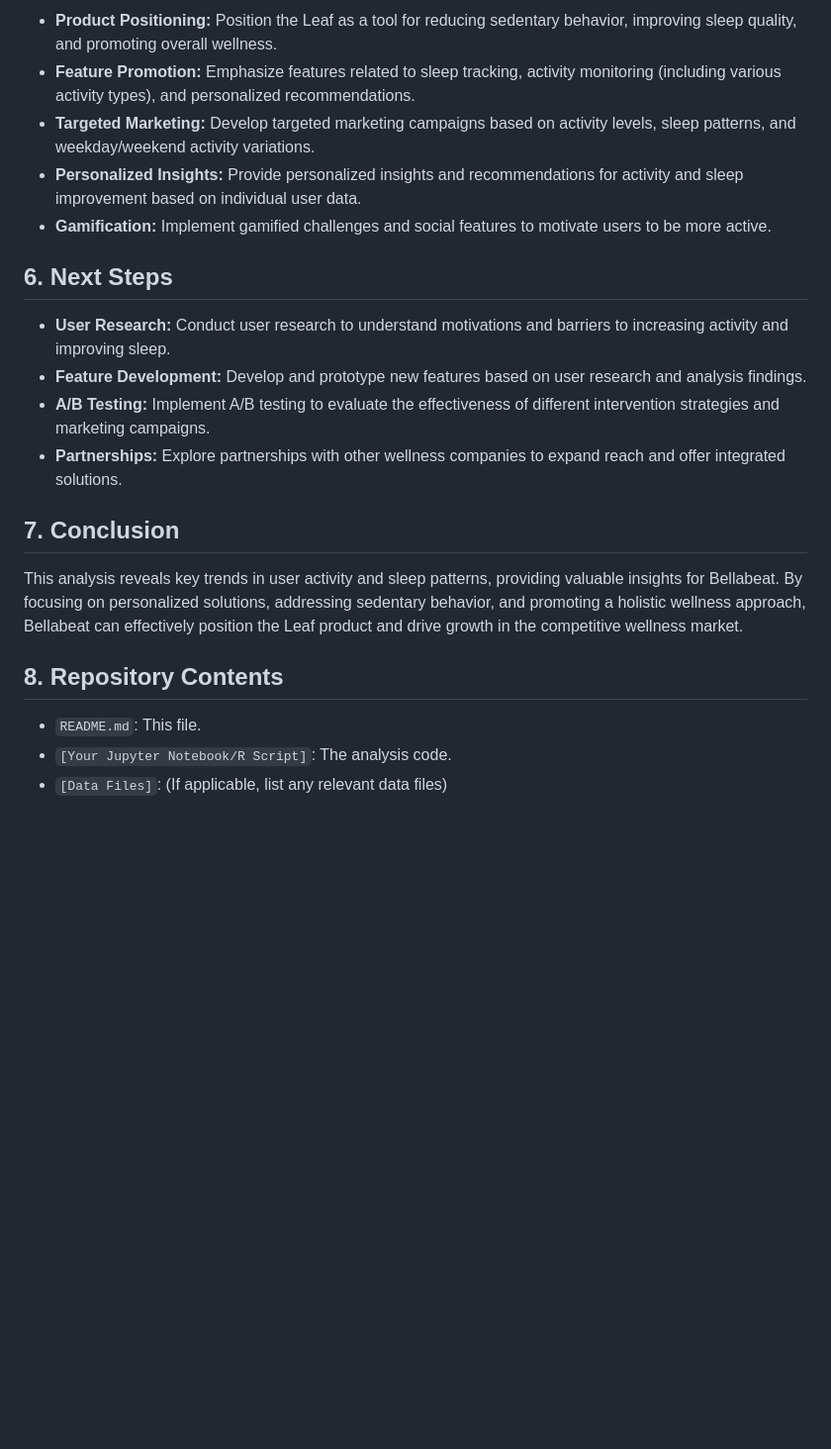
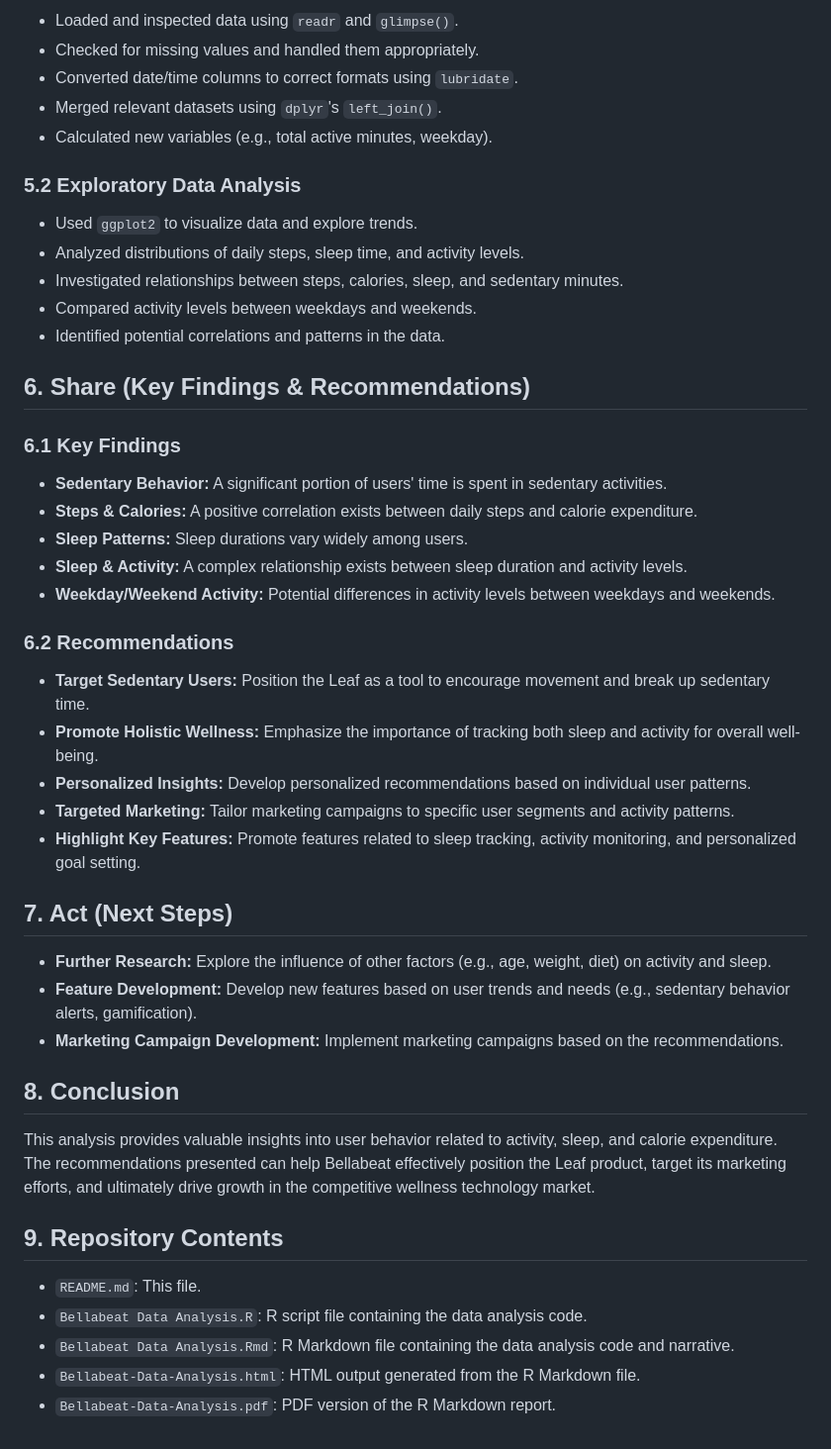
Before and after one commit to GC2407CIZV/Google-Analytics, a Markdown page: Capstone/README.md, the part around the change printed below. Shown: that part at 99% size. Drawn GitHub-style; blank space fills up the shorter version.

```diff
--- a/Capstone/README.md
+++ b/Capstone/README.md
@@ -54,23 +53,50 @@ The analysis uses publicly available Fitbit data from Kaggle, comprising minute-
 
-* **Product Positioning:** Position the Leaf as a tool for reducing sedentary behavior, improving sleep quality, and promoting overall wellness.
-* **Feature Promotion:** Emphasize features related to sleep tracking, activity monitoring (including various activity types), and personalized recommendations.
-* **Targeted Marketing:** Develop targeted marketing campaigns based on activity levels, sleep patterns, and weekday/weekend activity variations.
-* **Personalized Insights:** Provide personalized insights and recommendations for activity and sleep improvement based on individual user data.
-* **Gamification:** Implement gamified challenges and social features to motivate users to be more active.
+* Loaded and inspected data using `readr` and `glimpse()`.
+* Checked for missing values and handled them appropriately.
+* Converted date/time columns to correct formats using `lubridate`.
+* Merged relevant datasets using `dplyr`'s `left_join()`.
+* Calculated new variables (e.g., total active minutes, weekday).
 
-## 6. Next Steps
+### 5.2 Exploratory Data Analysis
 
-* **User Research:** Conduct user research to understand motivations and barriers to increasing activity and improving sleep.
-* **Feature Development:** Develop and prototype new features based on user research and analysis findings.
-* **A/B Testing:** Implement A/B testing to evaluate the effectiveness of different intervention strategies and marketing campaigns.
-* **Partnerships:** Explore partnerships with other wellness companies to expand reach and offer integrated solutions.
+* Used `ggplot2` to visualize data and explore trends.
+* Analyzed distributions of daily steps, sleep time, and activity levels.
+* Investigated relationships between steps, calories, sleep, and sedentary minutes.
+* Compared activity levels between weekdays and weekends.
+* Identified potential correlations and patterns in the data.
 
-## 7. Conclusion
+## 6. Share (Key Findings & Recommendations)
 
-This analysis reveals key trends in user activity and sleep patterns, providing valuable insights for Bellabeat. By focusing on personalized solutions, addressing sedentary behavior, and promoting a holistic wellness approach, Bellabeat can effectively position the Leaf product and drive growth in the competitive wellness market.
+### 6.1 Key Findings
 
-## 8. Repository Contents
+* **Sedentary Behavior:** A significant portion of users' time is spent in sedentary activities.
+* **Steps & Calories:**  A positive correlation exists between daily steps and calorie expenditure.
+* **Sleep Patterns:** Sleep durations vary widely among users.
+* **Sleep & Activity:**  A complex relationship exists between sleep duration and activity levels.
+* **Weekday/Weekend Activity:** Potential differences in activity levels between weekdays and weekends.
+
+### 6.2 Recommendations
+
+* **Target Sedentary Users:** Position the Leaf as a tool to encourage movement and break up sedentary time.
+* **Promote Holistic Wellness:** Emphasize the importance of tracking both sleep and activity for overall well-being.
+* **Personalized Insights:** Develop personalized recommendations based on individual user patterns.
+* **Targeted Marketing:** Tailor marketing campaigns to specific user segments and activity patterns.
+* **Highlight Key Features:** Promote features related to sleep tracking, activity monitoring, and personalized goal setting.
+
+## 7. Act (Next Steps)
+
+* **Further Research:** Explore the influence of other factors (e.g., age, weight, diet) on activity and sleep.
+* **Feature Development:** Develop new features based on user trends and needs (e.g., sedentary behavior alerts, gamification).
+* **Marketing Campaign Development:** Implement marketing campaigns based on the recommendations.
+
+## 8. Conclusion
+
+This analysis provides valuable insights into user behavior related to activity, sleep, and calorie expenditure.  The recommendations presented can help Bellabeat effectively position the Leaf product, target its marketing efforts, and ultimately drive growth in the competitive wellness technology market.
+
+## 9. Repository Contents
 
 * `README.md`: This file.
-* `[Your Jupyter Notebook/R Script]`: The analysis code.
-* `[Data Files]`:  (If applicable, list any relevant data files)
+* `Bellabeat Data Analysis.R`: R script file containing the data analysis code.
+* `Bellabeat Data Analysis.Rmd`: R Markdown file containing the data analysis code and narrative.
+* `Bellabeat-Data-Analysis.html`: HTML output generated from the R Markdown file.
+* `Bellabeat-Data-Analysis.pdf`: PDF version of the R Markdown report.
```
Also changed, not shown: other parts of Capstone/README.md (+33 -34 lines).
